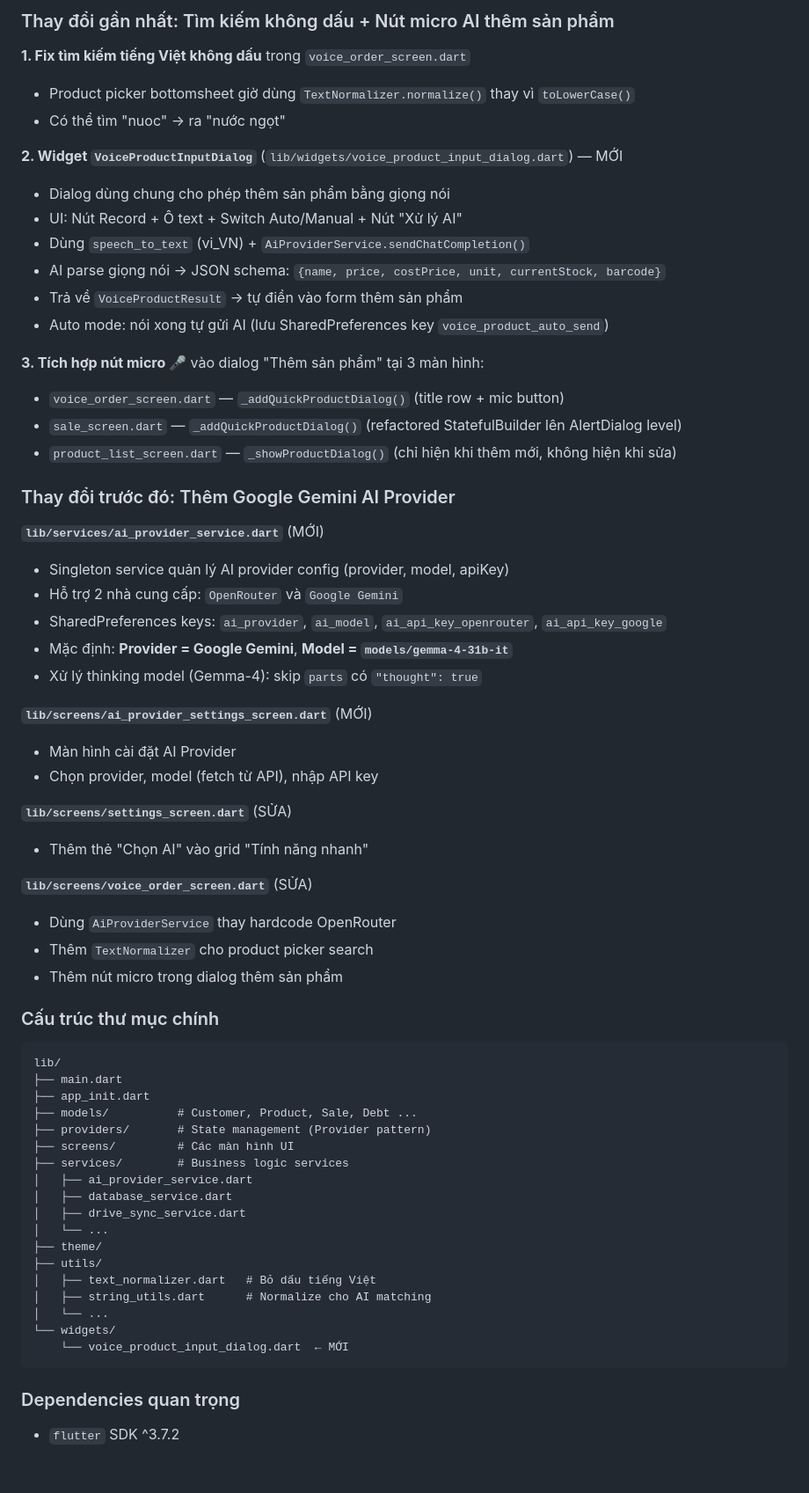
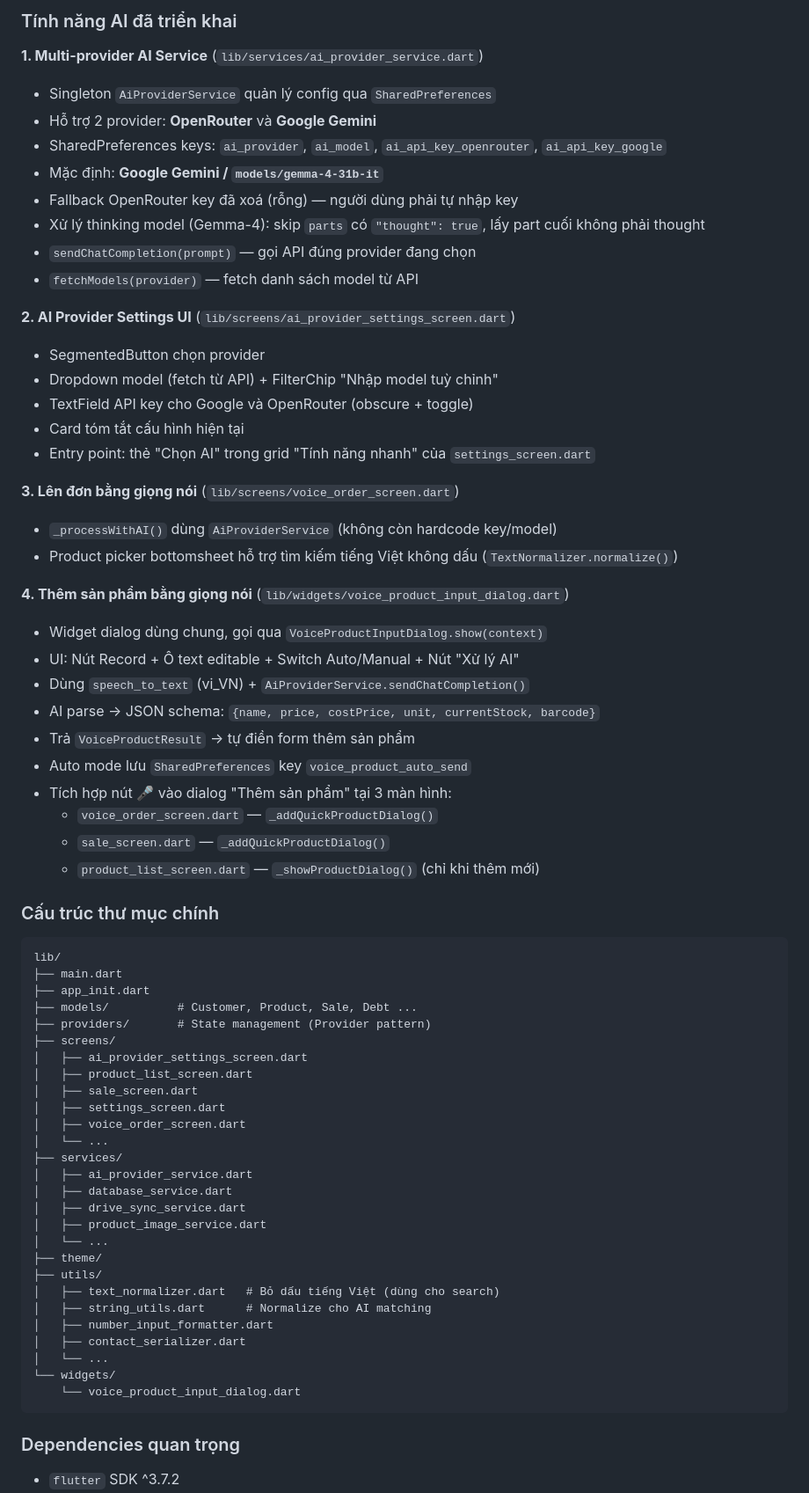
Before and after one commit to vip7009pro/market_vendor_app, a Markdown page: CONTEXT.md, the part around one of its changes. Shown at 88% size. Drawn GitHub-style; blank space fills up the shorter version.

Commit message:
update context

````diff
--- a/CONTEXT.md
+++ b/CONTEXT.md
@@ -7,43 +7,38 @@
 
-### Thay đổi gần nhất: Tìm kiếm không dấu + Nút micro AI thêm sản phẩm
+### Tính năng AI đã triển khai
 
-**1. Fix tìm kiếm tiếng Việt không dấu** trong `voice_order_screen.dart`
-- Product picker bottomsheet giờ dùng `TextNormalizer.normalize()` thay vì `toLowerCase()`
-- Có thể tìm "nuoc" → ra "nước ngọt"
+**1. Multi-provider AI Service** (`lib/services/ai_provider_service.dart`)
+- Singleton `AiProviderService` quản lý config qua `SharedPreferences`
+- Hỗ trợ 2 provider: **OpenRouter** và **Google Gemini**
+- SharedPreferences keys: `ai_provider`, `ai_model`, `ai_api_key_openrouter`, `ai_api_key_google`
+- Mặc định: **Google Gemini / `models/gemma-4-31b-it`**
+- Fallback OpenRouter key đã xoá (rỗng) — người dùng phải tự nhập key
+- Xử lý thinking model (Gemma-4): skip `parts` có `"thought": true`, lấy part cuối không phải thought
+- `sendChatCompletion(prompt)` — gọi API đúng provider đang chọn
+- `fetchModels(provider)` — fetch danh sách model từ API
 
-**2. Widget `VoiceProductInputDialog`** (`lib/widgets/voice_product_input_dialog.dart`) — MỚI
-- Dialog dùng chung cho phép thêm sản phẩm bằng giọng nói
-- UI: Nút Record + Ô text + Switch Auto/Manual + Nút "Xử lý AI"
+**2. AI Provider Settings UI** (`lib/screens/ai_provider_settings_screen.dart`)
+- SegmentedButton chọn provider
+- Dropdown model (fetch từ API) + FilterChip "Nhập model tuỳ chỉnh"
+- TextField API key cho Google và OpenRouter (obscure + toggle)
+- Card tóm tắt cấu hình hiện tại
+- Entry point: thẻ "Chọn AI" trong grid "Tính năng nhanh" của `settings_screen.dart`
+
+**3. Lên đơn bằng giọng nói** (`lib/screens/voice_order_screen.dart`)
+- `_processWithAI()` dùng `AiProviderService` (không còn hardcode key/model)
+- Product picker bottomsheet hỗ trợ tìm kiếm tiếng Việt không dấu (`TextNormalizer.normalize()`)
+
+**4. Thêm sản phẩm bằng giọng nói** (`lib/widgets/voice_product_input_dialog.dart`)
+- Widget dialog dùng chung, gọi qua `VoiceProductInputDialog.show(context)`
+- UI: Nút Record + Ô text editable + Switch Auto/Manual + Nút "Xử lý AI"
 - Dùng `speech_to_text` (vi_VN) + `AiProviderService.sendChatCompletion()`
-- AI parse giọng nói → JSON schema: `{name, price, costPrice, unit, currentStock, barcode}`
-- Trả về `VoiceProductResult` → tự điền vào form thêm sản phẩm
-- Auto mode: nói xong tự gửi AI (lưu SharedPreferences key `voice_product_auto_send`)
-
-**3. Tích hợp nút micro 🎤** vào dialog "Thêm sản phẩm" tại 3 màn hình:
-- `voice_order_screen.dart` — `_addQuickProductDialog()` (title row + mic button)
-- `sale_screen.dart` — `_addQuickProductDialog()` (refactored StatefulBuilder lên AlertDialog level)
-- `product_list_screen.dart` — `_showProductDialog()` (chỉ hiện khi thêm mới, không hiện khi sửa)
-
-### Thay đổi trước đó: Thêm Google Gemini AI Provider
-
-**`lib/services/ai_provider_service.dart`** (MỚI)
-- Singleton service quản lý AI provider config (provider, model, apiKey)
-- Hỗ trợ 2 nhà cung cấp: `OpenRouter` và `Google Gemini`
-- SharedPreferences keys: `ai_provider`, `ai_model`, `ai_api_key_openrouter`, `ai_api_key_google`
-- Mặc định: **Provider = Google Gemini**, **Model = `models/gemma-4-31b-it`**
-- Xử lý thinking model (Gemma-4): skip `parts` có `"thought": true`
-
-**`lib/screens/ai_provider_settings_screen.dart`** (MỚI)
-- Màn hình cài đặt AI Provider
-- Chọn provider, model (fetch từ API), nhập API key
-
-**`lib/screens/settings_screen.dart`** (SỬA)
-- Thêm thẻ "Chọn AI" vào grid "Tính năng nhanh"
-
-**`lib/screens/voice_order_screen.dart`** (SỬA)
-- Dùng `AiProviderService` thay hardcode OpenRouter
-- Thêm `TextNormalizer` cho product picker search
-- Thêm nút micro trong dialog thêm sản phẩm
+- AI parse → JSON schema: `{name, price, costPrice, unit, currentStock, barcode}`
+- Trả `VoiceProductResult` → tự điền form thêm sản phẩm
+- Auto mode lưu `SharedPreferences` key `voice_product_auto_send`
+- Tích hợp nút 🎤 vào dialog "Thêm sản phẩm" tại 3 màn hình:
+  - `voice_order_screen.dart` — `_addQuickProductDialog()`
+  - `sale_screen.dart` — `_addQuickProductDialog()`
+  - `product_list_screen.dart` — `_showProductDialog()` (chỉ khi thêm mới)
 
 ### Cấu trúc thư mục chính
 ```
@@ -52,19 +47,28 @@ lib/
 ├── app_init.dart
 ├── models/          # Customer, Product, Sale, Debt ...
 ├── providers/       # State management (Provider pattern)
-├── screens/         # Các màn hình UI
-├── services/        # Business logic services
+├── screens/
+│   ├── ai_provider_settings_screen.dart
+│   ├── product_list_screen.dart
+│   ├── sale_screen.dart
+│   ├── settings_screen.dart
+│   ├── voice_order_screen.dart
+│   └── ...
+├── services/
 │   ├── ai_provider_service.dart
 │   ├── database_service.dart
 │   ├── drive_sync_service.dart
+│   ├── product_image_service.dart
 │   └── ...
 ├── theme/
 ├── utils/
-│   ├── text_normalizer.dart   # Bỏ dấu tiếng Việt
+│   ├── text_normalizer.dart   # Bỏ dấu tiếng Việt (dùng cho search)
 │   ├── string_utils.dart      # Normalize cho AI matching
+│   ├── number_input_formatter.dart
+│   ├── contact_serializer.dart
 │   └── ...
 └── widgets/
-    └── voice_product_input_dialog.dart  ← MỚI
+    └── voice_product_input_dialog.dart
 ```
 
 ### Dependencies quan trọng
````
Also changed, not shown: other parts of CONTEXT.md (+3 -1 lines).
